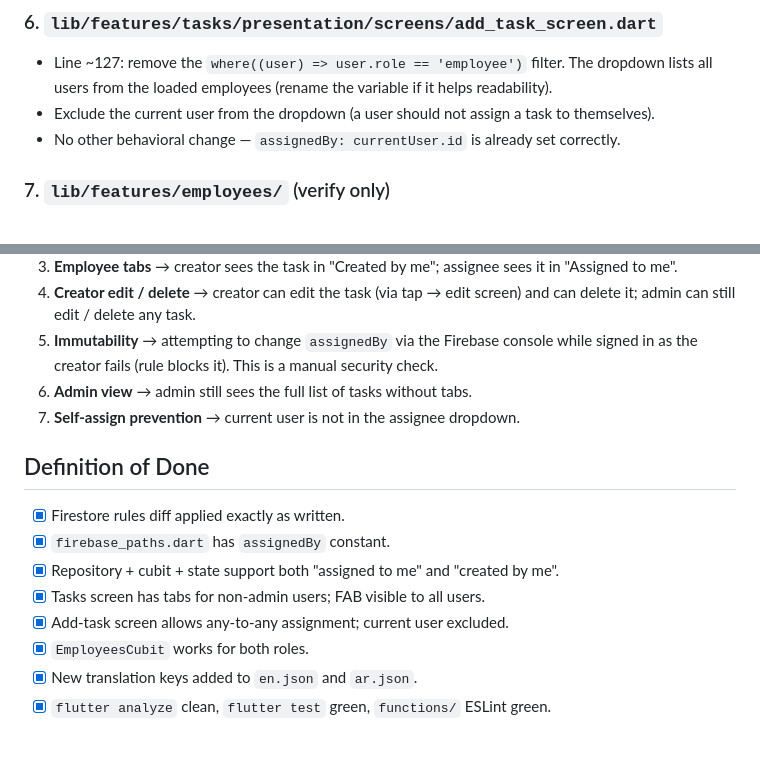
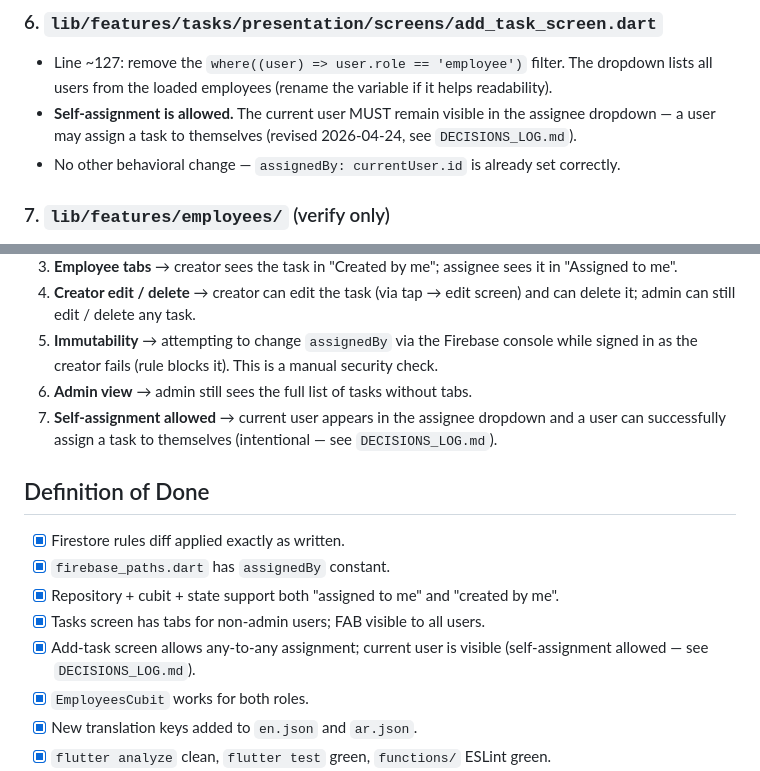
Before and after one commit to OdehMohamed/techno-staff, a Markdown page: docs/ai-workflow/CURRENT_TASK.md, 2 parts joined by grey strips. GitHub-like rendering; blank space fills up the shorter version.

```diff
--- a/docs/ai-workflow/CURRENT_TASK.md
+++ b/docs/ai-workflow/CURRENT_TASK.md
@@ -105,7 +105,7 @@ static const String assignedBy = 'assignedBy';
 ### 6. `lib/features/tasks/presentation/screens/add_task_screen.dart`
 
 - Line ~127: remove the `where((user) => user.role == 'employee')` filter. The dropdown lists all users from the loaded employees (rename the variable if it helps readability).
-- Exclude the current user from the dropdown (a user should not assign a task to themselves).
+- **Self-assignment is allowed.** The current user MUST remain visible in the assignee dropdown — a user may assign a task to themselves (revised 2026-04-24, see `DECISIONS_LOG.md`).
 - No other behavioral change — `assignedBy: currentUser.id` is already set correctly.
 
 ### 7. `lib/features/employees/` (verify only)
@@ -144,7 +144,7 @@ All other keys (`add_task`, `task_title`, `description`, `assign_to`, etc.) alre
 4. **Creator edit / delete** → creator can edit the task (via tap → edit screen) and can delete it; admin can still edit / delete any task.
 5. **Immutability** → attempting to change `assignedBy` via the Firebase console while signed in as the creator fails (rule blocks it). This is a manual security check.
 6. **Admin view** → admin still sees the full list of tasks without tabs.
-7. **Self-assign prevention** → current user is not in the assignee dropdown.
+7. **Self-assignment allowed** → current user appears in the assignee dropdown and a user can successfully assign a task to themselves (intentional — see `DECISIONS_LOG.md`).
 
 ## Definition of Done
 
@@ -152,7 +152,7 @@ All other keys (`add_task`, `task_title`, `description`, `assign_to`, etc.) alre
 - [x] `firebase_paths.dart` has `assignedBy` constant.
 - [x] Repository + cubit + state support both "assigned to me" and "created by me".
 - [x] Tasks screen has tabs for non-admin users; FAB visible to all users.
-- [x] Add-task screen allows any-to-any assignment; current user excluded.
+- [x] Add-task screen allows any-to-any assignment; current user is visible (self-assignment allowed — see `DECISIONS_LOG.md`).
 - [x] `EmployeesCubit` works for both roles.
 - [x] New translation keys added to `en.json` and `ar.json`.
 - [x] `flutter analyze` clean, `flutter test` green, `functions/` ESLint green.
```
Also changed, not shown: docs/ai-workflow/DECISIONS_LOG.md (+8 -0 lines).
